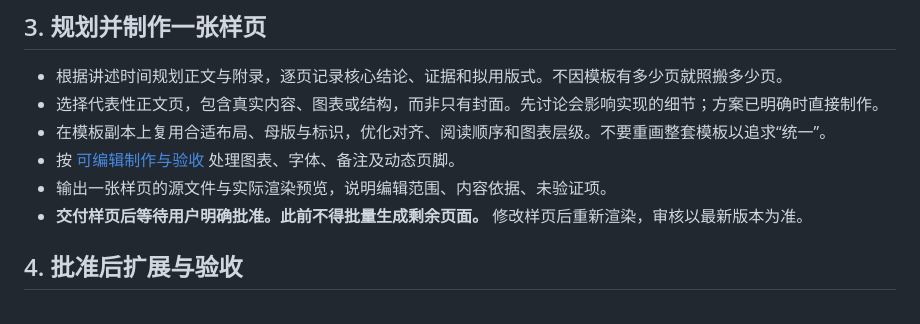
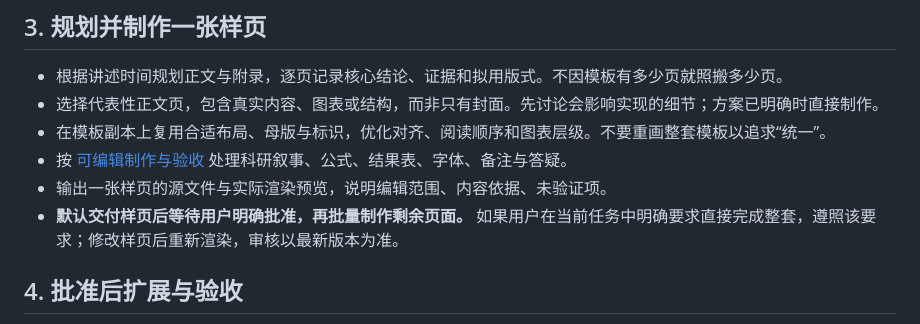
Before and after one commit to zrqworkmail-cloud/Skills, a Markdown page: ppt-production-skill/SKILL.md, the part around the change. Drawn GitHub-style.

```diff
--- a/ppt-production-skill/SKILL.md
+++ b/ppt-production-skill/SKILL.md
@@ -49,9 +49,9 @@ python <本技能目录>/scripts/inspect_pptx.py <模板.pptx>
 - 根据讲述时间规划正文与附录，逐页记录核心结论、证据和拟用版式。不因模板有多少页就照搬多少页。
 - 选择代表性正文页，包含真实内容、图表或结构，而非只有封面。先讨论会影响实现的细节；方案已明确时直接制作。
 - 在模板副本上复用合适布局、母版与标识，优化对齐、阅读顺序和图表层级。不要重画整套模板以追求“统一”。
-- 按 [可编辑制作与验收](references/editable-pptx-and-qa.md) 处理图表、字体、备注及动态页脚。
+- 按 [可编辑制作与验收](references/editable-pptx-and-qa.md) 处理科研叙事、公式、结果表、字体、备注与答疑。
 - 输出一张样页的源文件与实际渲染预览，说明编辑范围、内容依据、未验证项。
-- **交付样页后等待用户明确批准。此前不得批量生成剩余页面。** 修改样页后重新渲染，审核以最新版本为准。
+- **默认交付样页后等待用户明确批准，再批量制作剩余页面。** 如果用户在当前任务中明确要求直接完成整套，遵照该要求；修改样页后重新渲染，审核以最新版本为准。
 
 ## 4. 批准后扩展与验收
 
```
Also changed, not shown: ppt-production-skill/references/editable-pptx-and-qa.md (+13 -0 lines).
